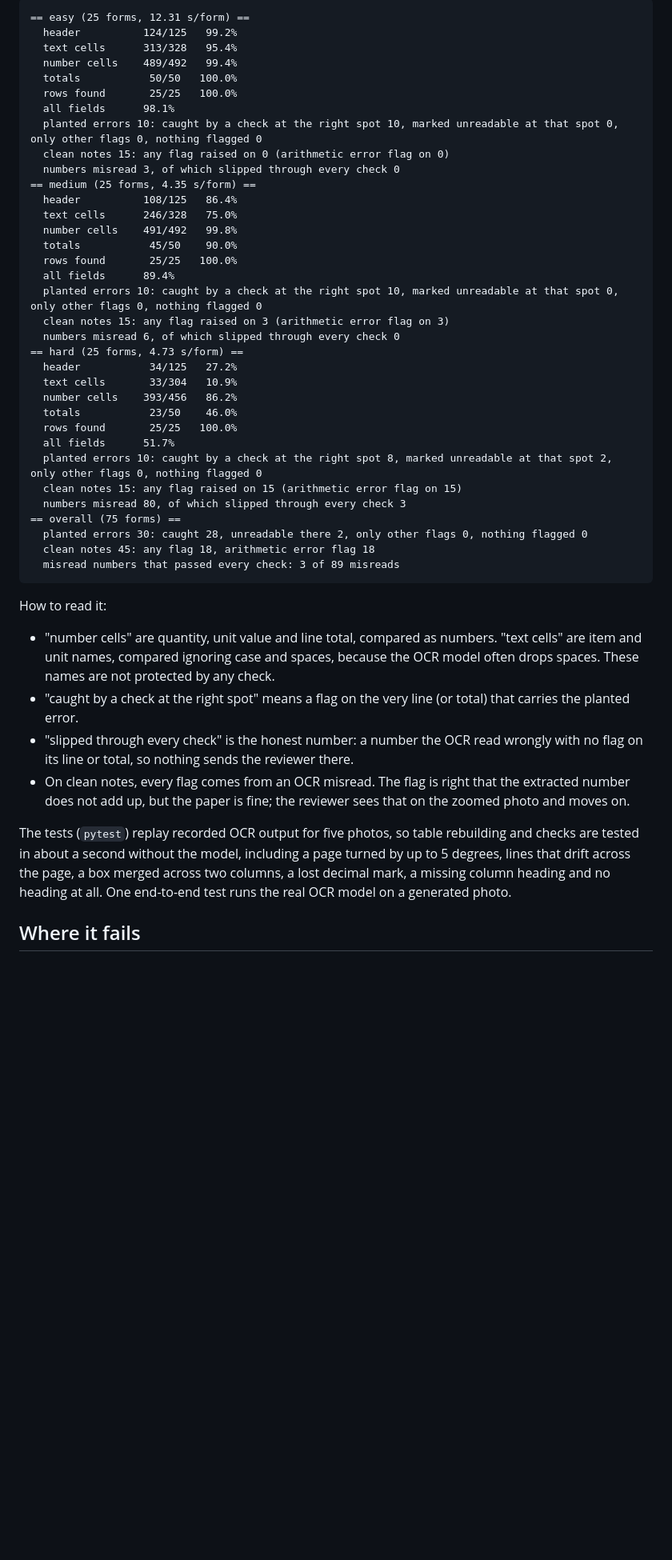
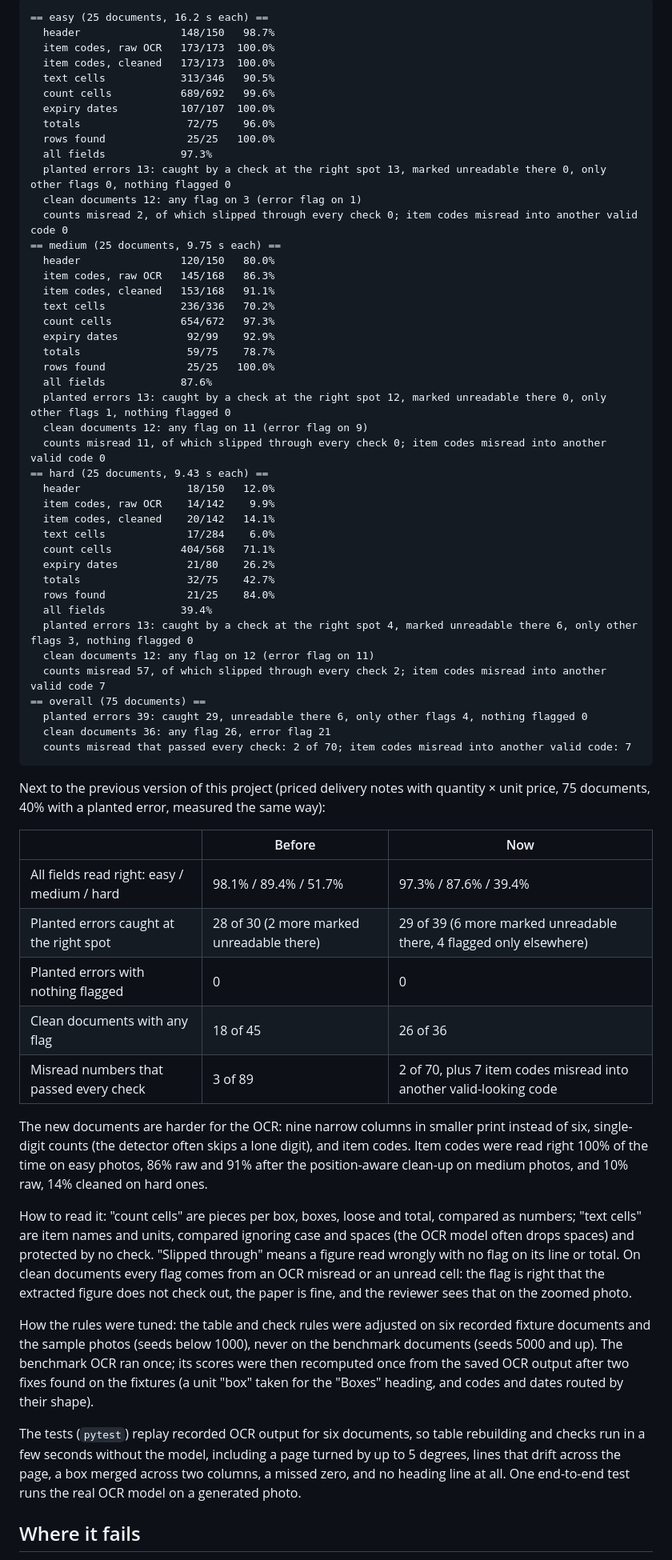
Before and after one commit to ToniHaddad/form-check, a Markdown page: README.md, the part around one of its changes. Shown at 80% size. GitHub-like rendering; blank space fills up the shorter version.

````diff
--- a/README.md
+++ b/README.md
@@ -68,49 +68,67 @@ The test data is synthetic: `generator.py` renders Northbridge Relief delivery n
 
 ```
-== easy (25 forms, 12.31 s/form) ==
-  header          124/125   99.2%
-  text cells      313/328   95.4%
-  number cells    489/492   99.4%
-  totals           50/50   100.0%
-  rows found       25/25   100.0%
-  all fields      98.1%
-  planted errors 10: caught by a check at the right spot 10, marked unreadable at that spot 0, only other flags 0, nothing flagged 0
-  clean notes 15: any flag raised on 0 (arithmetic error flag on 0)
-  numbers misread 3, of which slipped through every check 0
-== medium (25 forms, 4.35 s/form) ==
-  header          108/125   86.4%
-  text cells      246/328   75.0%
-  number cells    491/492   99.8%
-  totals           45/50    90.0%
-  rows found       25/25   100.0%
-  all fields      89.4%
-  planted errors 10: caught by a check at the right spot 10, marked unreadable at that spot 0, only other flags 0, nothing flagged 0
-  clean notes 15: any flag raised on 3 (arithmetic error flag on 3)
-  numbers misread 6, of which slipped through every check 0
-== hard (25 forms, 4.73 s/form) ==
-  header           34/125   27.2%
-  text cells       33/304   10.9%
-  number cells    393/456   86.2%
-  totals           23/50    46.0%
-  rows found       25/25   100.0%
-  all fields      51.7%
-  planted errors 10: caught by a check at the right spot 8, marked unreadable at that spot 2, only other flags 0, nothing flagged 0
-  clean notes 15: any flag raised on 15 (arithmetic error flag on 15)
-  numbers misread 80, of which slipped through every check 3
-== overall (75 forms) ==
-  planted errors 30: caught 28, unreadable there 2, only other flags 0, nothing flagged 0
-  clean notes 45: any flag 18, arithmetic error flag 18
-  misread numbers that passed every check: 3 of 89 misreads
+== easy (25 documents, 16.2 s each) ==
+  header                148/150   98.7%
+  item codes, raw OCR   173/173  100.0%
+  item codes, cleaned   173/173  100.0%
+  text cells            313/346   90.5%
+  count cells           689/692   99.6%
+  expiry dates          107/107  100.0%
+  totals                 72/75    96.0%
+  rows found             25/25   100.0%
+  all fields            97.3%
+  planted errors 13: caught by a check at the right spot 13, marked unreadable there 0, only other flags 0, nothing flagged 0
+  clean documents 12: any flag on 3 (error flag on 1)
+  counts misread 2, of which slipped through every check 0; item codes misread into another valid code 0
+== medium (25 documents, 9.75 s each) ==
+  header                120/150   80.0%
+  item codes, raw OCR   145/168   86.3%
+  item codes, cleaned   153/168   91.1%
+  text cells            236/336   70.2%
+  count cells           654/672   97.3%
+  expiry dates           92/99    92.9%
+  totals                 59/75    78.7%
+  rows found             25/25   100.0%
+  all fields            87.6%
+  planted errors 13: caught by a check at the right spot 12, marked unreadable there 0, only other flags 1, nothing flagged 0
+  clean documents 12: any flag on 11 (error flag on 9)
+  counts misread 11, of which slipped through every check 0; item codes misread into another valid code 0
+== hard (25 documents, 9.43 s each) ==
+  header                 18/150   12.0%
+  item codes, raw OCR    14/142    9.9%
+  item codes, cleaned    20/142   14.1%
+  text cells             17/284    6.0%
+  count cells           404/568   71.1%
+  expiry dates           21/80    26.2%
+  totals                 32/75    42.7%
+  rows found             21/25    84.0%
+  all fields            39.4%
+  planted errors 13: caught by a check at the right spot 4, marked unreadable there 6, only other flags 3, nothing flagged 0
+  clean documents 12: any flag on 12 (error flag on 11)
+  counts misread 57, of which slipped through every check 2; item codes misread into another valid code 7
+== overall (75 documents) ==
+  planted errors 39: caught 29, unreadable there 6, only other flags 4, nothing flagged 0
+  clean documents 36: any flag 26, error flag 21
+  counts misread that passed every check: 2 of 70; item codes misread into another valid code: 7
 ```
 
-How to read it:
+Next to the previous version of this project (priced delivery notes with quantity × unit price, 75 documents, 40% with a planted error, measured the same way):
 
-- "number cells" are quantity, unit value and line total, compared as numbers. "text cells" are item and unit names, compared ignoring case and spaces, because the OCR model often drops spaces. These names are not protected by any check.
-- "caught by a check at the right spot" means a flag on the very line (or total) that carries the planted error.
-- "slipped through every check" is the honest number: a number the OCR read wrongly with no flag on its line or total, so nothing sends the reviewer there.
-- On clean notes, every flag comes from an OCR misread. The flag is right that the extracted number does not add up, but the paper is fine; the reviewer sees that on the zoomed photo and moves on.
+| | Before | Now |
+|---|---|---|
+| All fields read right: easy / medium / hard | 98.1% / 89.4% / 51.7% | 97.3% / 87.6% / 39.4% |
+| Planted errors caught at the right spot | 28 of 30 (2 more marked unreadable there) | 29 of 39 (6 more marked unreadable there, 4 flagged only elsewhere) |
+| Planted errors with nothing flagged | 0 | 0 |
+| Clean documents with any flag | 18 of 45 | 26 of 36 |
+| Misread numbers that passed every check | 3 of 89 | 2 of 70, plus 7 item codes misread into another valid-looking code |
 
-The tests (`pytest`) replay recorded OCR output for five photos, so table rebuilding and checks are tested in about a second without the model, including a page turned by up to 5 degrees, lines that drift across the page, a box merged across two columns, a lost decimal mark, a missing column heading and no heading at all. One end-to-end test runs the real OCR model on a generated photo.
+The new documents are harder for the OCR: nine narrow columns in smaller print instead of six, single-digit counts (the detector often skips a lone digit), and item codes. Item codes were read right 100% of the time on easy photos, 86% raw and 91% after the position-aware clean-up on medium photos, and 10% raw, 14% cleaned on hard ones.
+
+How to read it: "count cells" are pieces per box, boxes, loose and total, compared as numbers; "text cells" are item names and units, compared ignoring case and spaces (the OCR model often drops spaces) and protected by no check. "Slipped through" means a figure read wrongly with no flag on its line or total. On clean documents every flag comes from an OCR misread or an unread cell: the flag is right that the extracted figure does not check out, the paper is fine, and the reviewer sees that on the zoomed photo.
+
+How the rules were tuned: the table and check rules were adjusted on six recorded fixture documents and the sample photos (seeds below 1000), never on the benchmark documents (seeds 5000 and up). The benchmark OCR ran once; its scores were then recomputed once from the saved OCR output after two fixes found on the fixtures (a unit "box" taken for the "Boxes" heading, and codes and dates routed by their shape).
+
+The tests (`pytest`) replay recorded OCR output for six documents, so table rebuilding and checks run in a few seconds without the model, including a page turned by up to 5 degrees, lines that drift across the page, a box merged across two columns, a missed zero, and no heading line at all. One end-to-end test runs the real OCR model on a generated photo.
 
 ## Where it fails
 
````
Also changed, not shown: other parts of README.md (+39 -40 lines), CLAUDE.md (+14 -11 lines), docs/review-screen.png, 13 other files.
